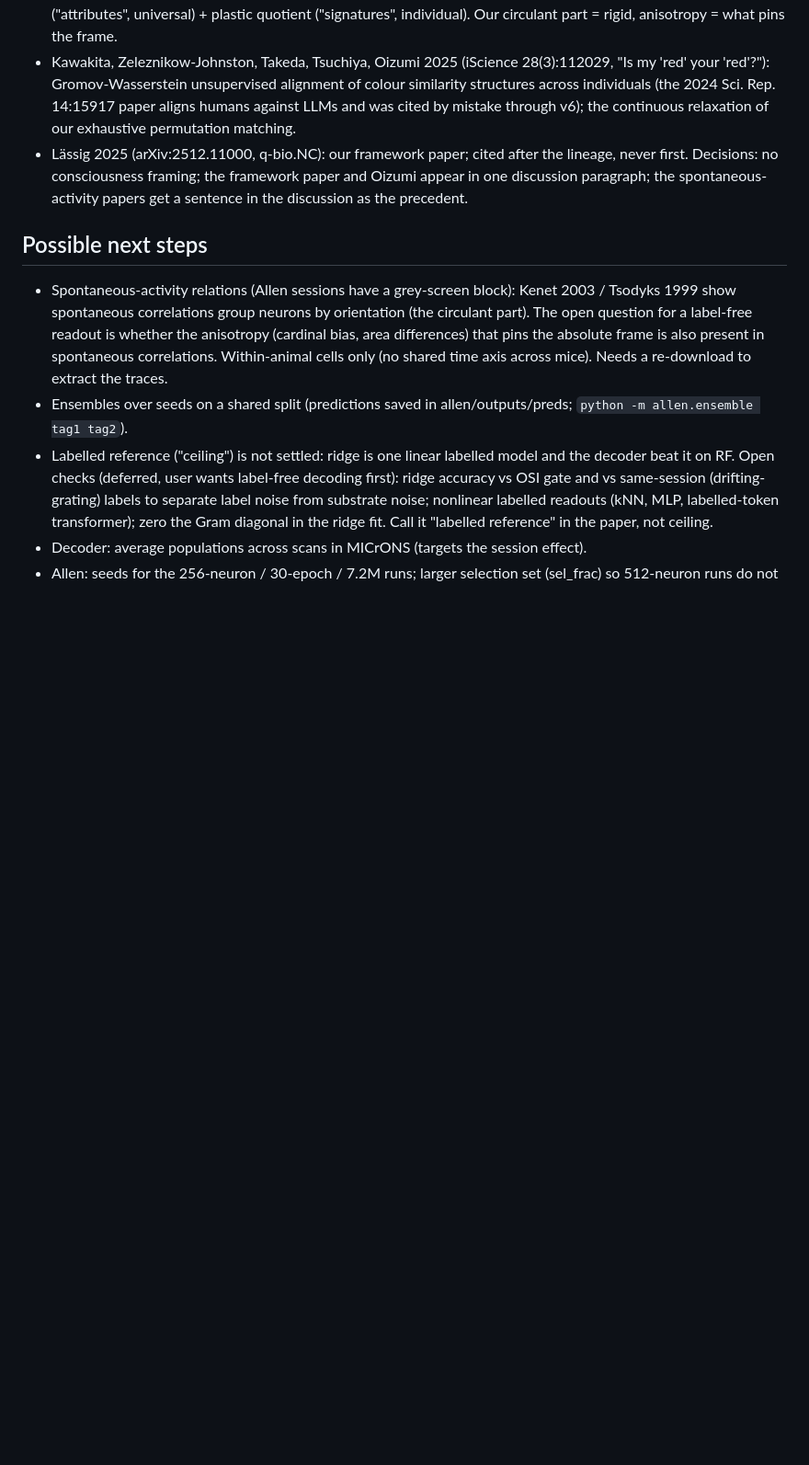
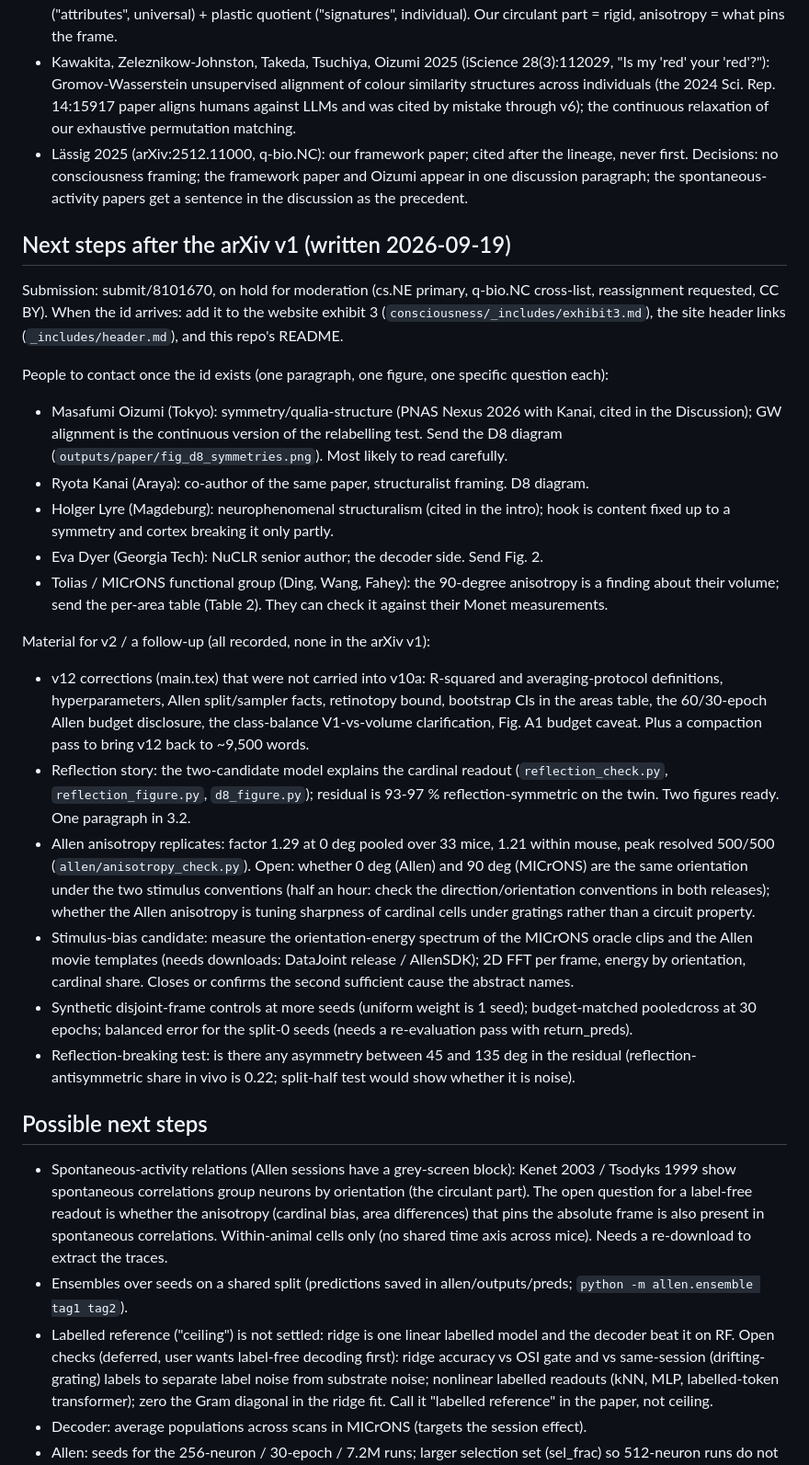
Before and after one commit to entropicbloom/intentionality, a Markdown page: STATUS.md, the part around the change. Shown at 92% size. GitHub-like rendering; blank space fills up the shorter version.

Commit message:
STATUS: next steps after the arXiv v1 (contacts, v2 material, open analyses)
Co-Authored-By: Claude Fable 5.1 <noreply@anthropic.com>
Claude-Session: https://claude.ai/code/session_01LETEXXu2w15URiHQ6at3NF

```diff
--- a/STATUS.md
+++ b/STATUS.md
@@ -184,6 +184,25 @@ The intro lineage (paragraph 2 of `paper/main.tex`), one line each on what the s
 Decisions: no consciousness framing; the framework paper and Oizumi appear in one discussion paragraph; the
 spontaneous-activity papers get a sentence in the discussion as the precedent.
 
+## Next steps after the arXiv v1 (written 2026-09-19)
+
+Submission: submit/8101670, on hold for moderation (cs.NE primary, q-bio.NC cross-list, reassignment requested, CC BY). When the id arrives: add it to the website exhibit 3 (`consciousness/_includes/exhibit3.md`), the site header links (`_includes/header.md`), and this repo's README.
+
+People to contact once the id exists (one paragraph, one figure, one specific question each):
+- Masafumi Oizumi (Tokyo): symmetry/qualia-structure (PNAS Nexus 2026 with Kanai, cited in the Discussion); GW alignment is the continuous version of the relabelling test. Send the D8 diagram (`outputs/paper/fig_d8_symmetries.png`). Most likely to read carefully.
+- Ryota Kanai (Araya): co-author of the same paper, structuralist framing. D8 diagram.
+- Holger Lyre (Magdeburg): neurophenomenal structuralism (cited in the intro); hook is content fixed up to a symmetry and cortex breaking it only partly.
+- Eva Dyer (Georgia Tech): NuCLR senior author; the decoder side. Send Fig. 2.
+- Tolias / MICrONS functional group (Ding, Wang, Fahey): the 90-degree anisotropy is a finding about their volume; send the per-area table (Table 2). They can check it against their Monet measurements.
+
+Material for v2 / a follow-up (all recorded, none in the arXiv v1):
+- v12 corrections (main.tex) that were not carried into v10a: R-squared and averaging-protocol definitions, hyperparameters, Allen split/sampler facts, retinotopy bound, bootstrap CIs in the areas table, the 60/30-epoch Allen budget disclosure, the class-balance V1-vs-volume clarification, Fig. A1 budget caveat. Plus a compaction pass to bring v12 back to ~9,500 words.
+- Reflection story: the two-candidate model explains the cardinal readout (`reflection_check.py`, `reflection_figure.py`, `d8_figure.py`); residual is 93-97 % reflection-symmetric on the twin. Two figures ready. One paragraph in 3.2.
+- Allen anisotropy replicates: factor 1.29 at 0 deg pooled over 33 mice, 1.21 within mouse, peak resolved 500/500 (`allen/anisotropy_check.py`). Open: whether 0 deg (Allen) and 90 deg (MICrONS) are the same orientation under the two stimulus conventions (half an hour: check the direction/orientation conventions in both releases); whether the Allen anisotropy is tuning sharpness of cardinal cells under gratings rather than a circuit property.
+- Stimulus-bias candidate: measure the orientation-energy spectrum of the MICrONS oracle clips and the Allen movie templates (needs downloads: DataJoint release / AllenSDK); 2D FFT per frame, energy by orientation, cardinal share. Closes or confirms the second sufficient cause the abstract names.
+- Synthetic disjoint-frame controls at more seeds (uniform weight is 1 seed); budget-matched pooledcross at 30 epochs; balanced error for the split-0 seeds (needs a re-evaluation pass with return_preds).
+- Reflection-breaking test: is there any asymmetry between 45 and 135 deg in the residual (reflection-antisymmetric share in vivo is 0.22; split-half test would show whether it is noise).
+
 ## Possible next steps
 - Spontaneous-activity relations (Allen sessions have a grey-screen block): Kenet 2003 / Tsodyks 1999 show spontaneous
   correlations group neurons by orientation (the circulant part). The open question for a label-free readout is whether
```
